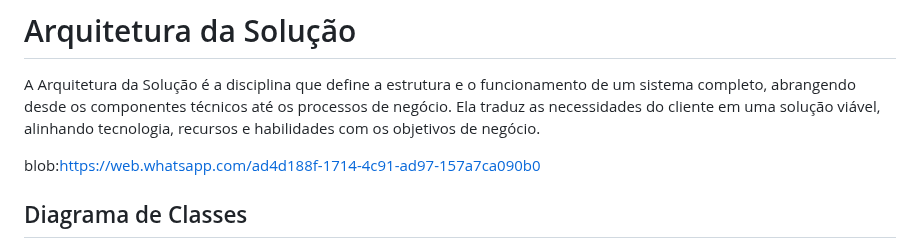
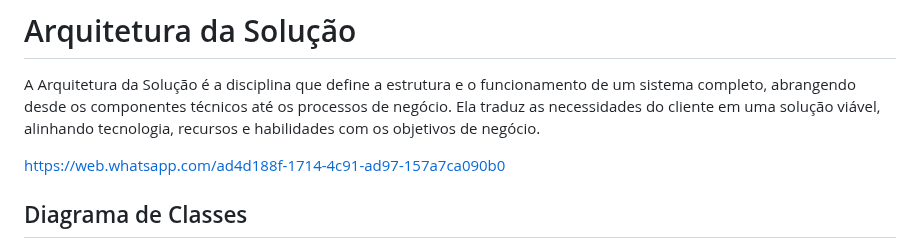
Before and after one commit to ICEI-PUC-Minas-PMV-ADS/pmv-ads-2024-1-e4-proj-infra-t5-pmv-ads-2024-1-e4-proj-infra-t5-grupo04-Dolce-Coffe, a Markdown page: docs/05-Arquitetura da Solução.md, the part around the change. GitHub-like rendering.

Commit message:
Atualizar o 05-Arquitetura da Solução.md

```diff
--- a/docs/05-Arquitetura da Solução.md
+++ b/docs/05-Arquitetura da Solução.md
@@ -2,7 +2,7 @@
 
 A Arquitetura da Solução é a disciplina que define a estrutura e o funcionamento de um sistema completo, abrangendo desde os componentes técnicos até os processos de negócio. Ela traduz as necessidades do cliente em uma solução viável, alinhando tecnologia, recursos e habilidades com os objetivos de negócio.
 
-blob:https://web.whatsapp.com/ad4d188f-1714-4c91-ad97-157a7ca090b0
+https://web.whatsapp.com/ad4d188f-1714-4c91-ad97-157a7ca090b0
 
 ## Diagrama de Classes
 
```
